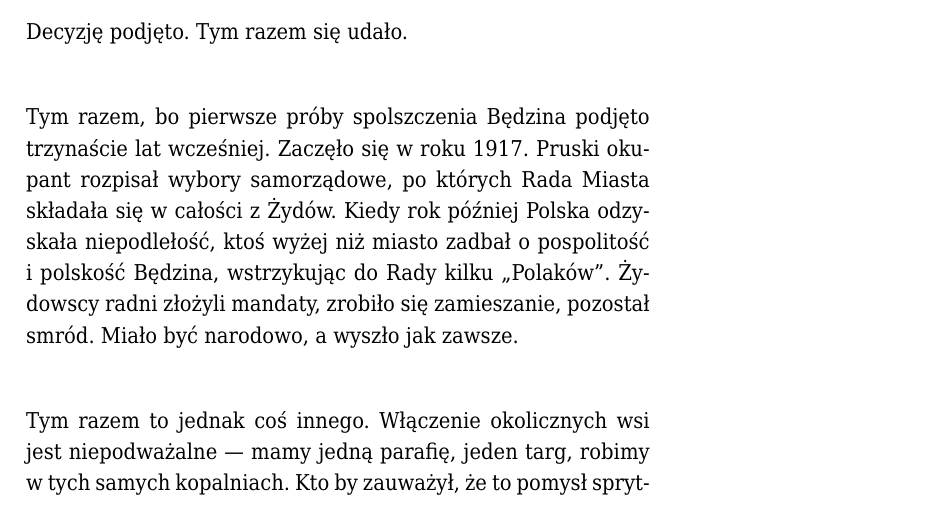
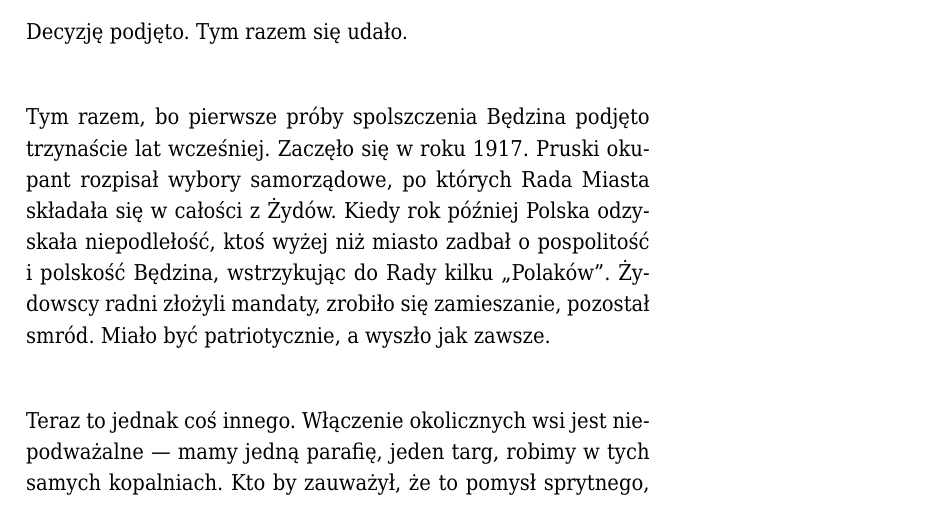
Before and after one commit to trzewiczek/nil, a LaTeX document (drafts/os_narracyjna.tex): part of page 2 of 3, cut so that both start at the same text. The pictures show the PDF file drafts/os_narracyjna.pdf that the author committed with the source.

Commit message:
Narracja

```diff
--- a/drafts/os_narracyjna.tex
+++ b/drafts/os_narracyjna.tex
@@ -95,13 +95,13 @@ w całości z Żydów. Kiedy rok później Polska odzyskała niepodlełość,
 ktoś wyżej niż miasto zadbał o pospolitość i polskość Będzina,
 wstrzykując do Rady kilku ,,Polaków''. Żydowscy radni złożyli
 mandaty, zrobiło się zamieszanie, pozostał smród. Miało być
-narodowo, a wyszło jak zawsze.
+patriotycznie, a wyszło jak zawsze.
 
-Tym razem to jednak coś innego. Włączenie okolicznych wsi jest
+Teraz to jednak coś innego. Włączenie okolicznych wsi jest
 niepodważalne --- mamy jedną parafię, jeden targ, robimy w  tych
 samych kopalniach. Kto by zauważył, że to pomysł sprytnego, gdzięki
 któremu przestanie czuć się w mieście samotny. Kto by zauważył,
-że pomysł sprytnego komuś innemu odebierze poczucie bycia u siebie.
+że pomysł sprytnego komuś innemu odebierze poczucie \emph{bycia u siebie}.
 
 To właśnie jest skuteczna strategia. Bez siły, bez jawnej
 przemocy. Coś się zmieniło, bo taka jest kolej rzeczy.
```
Also changed, not shown: drafts/os_narracyjna.pdf.
